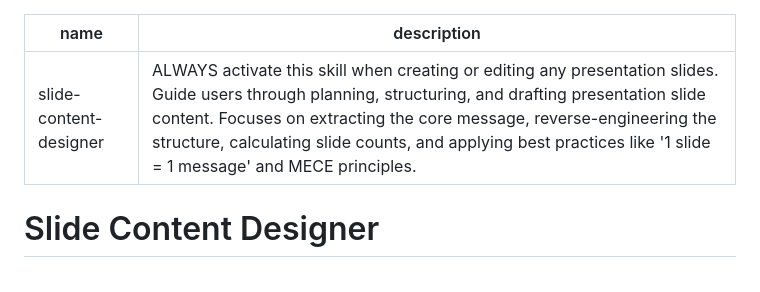
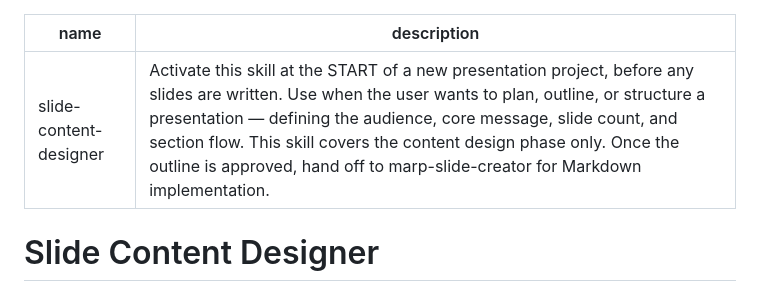
Before and after one commit to FunUd/ai-centric-marp-themes, a Markdown page: skills/slide-content-designer/SKILL.md, the part around the change. GitHub-like rendering.

```diff
--- a/skills/slide-content-designer/SKILL.md
+++ b/skills/slide-content-designer/SKILL.md
@@ -1,6 +1,6 @@
 ---
 name: slide-content-designer
-description: ALWAYS activate this skill when creating or editing any presentation slides. Guide users through planning, structuring, and drafting presentation slide content. Focuses on extracting the core message, reverse-engineering the structure, calculating slide counts, and applying best practices like '1 slide = 1 message' and MECE principles.
+description: Activate this skill at the START of a new presentation project, before any slides are written. Use when the user wants to plan, outline, or structure a presentation — defining the audience, core message, slide count, and section flow. This skill covers the content design phase only. Once the outline is approved, hand off to marp-slide-creator for Markdown implementation.
 ---
 
 # Slide Content Designer
```
Also changed, not shown: skills/marp-slide-creator/SKILL.md (+1 -1 lines).
